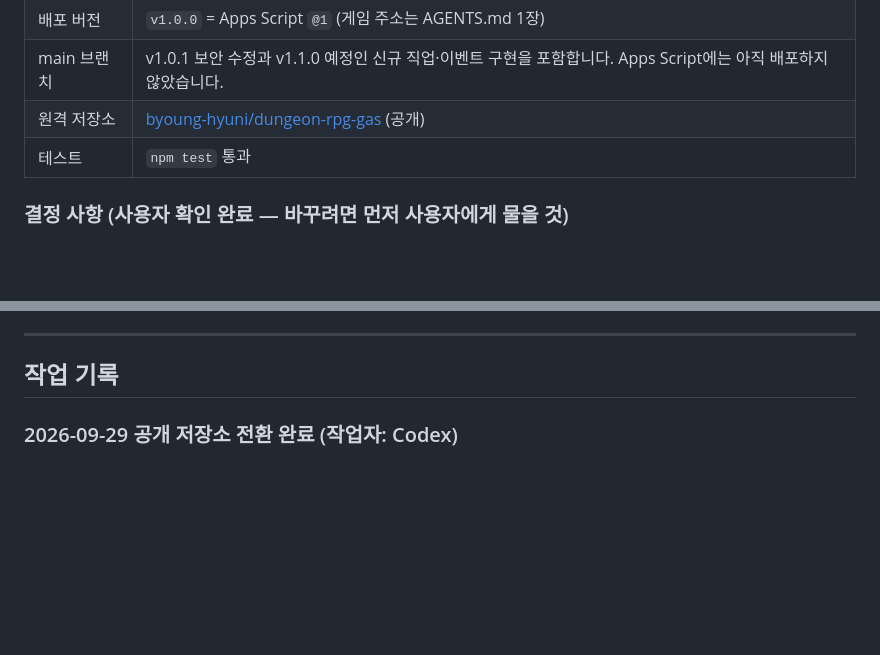
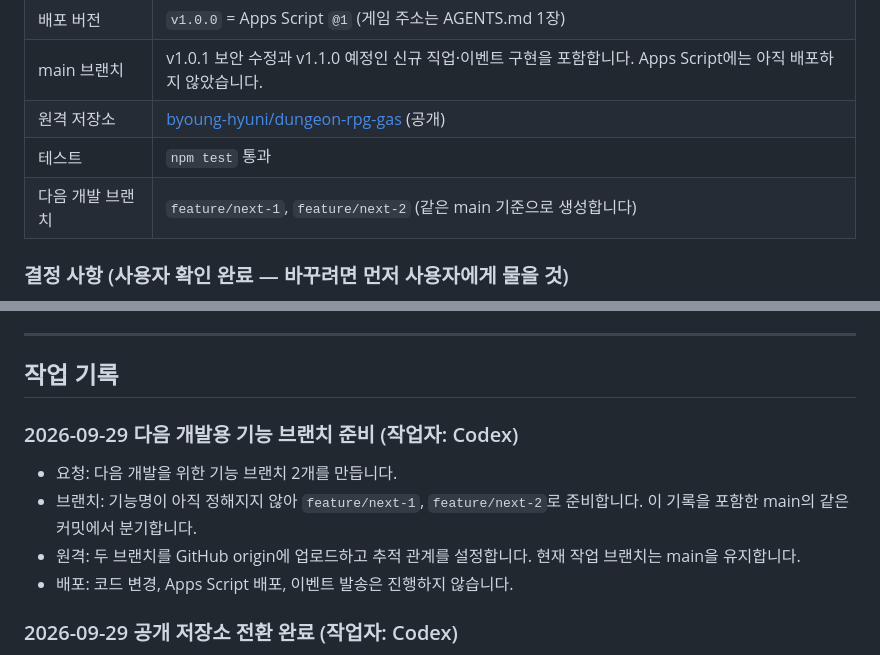
Before and after one commit to byoung-hyuni/dungeon-rpg-gas, a Markdown page: docs/HANDOFF.md, 2 parts joined by grey strips. Rendered like a GitHub page; blank space fills up the shorter version.

Commit message:
다음 개발용 기능 브랜치 두 개의 기준을 기록합니다

```diff
--- a/docs/HANDOFF.md
+++ b/docs/HANDOFF.md
@@ -25,6 +25,7 @@
 | main 브랜치 | v1.0.1 보안 수정과 v1.1.0 예정인 신규 직업·이벤트 구현을 포함합니다. Apps Script에는 아직 배포하지 않았습니다. |
 | 원격 저장소 | [byoung-hyuni/dungeon-rpg-gas](https://github.com/byoung-hyuni/dungeon-rpg-gas) (공개) |
 | 테스트 | `npm test` 통과 |
+| 다음 개발 브랜치 | `feature/next-1`, `feature/next-2` (같은 main 기준으로 생성합니다) |
 
 ### 결정 사항 (사용자 확인 완료 — 바꾸려면 먼저 사용자에게 물을 것)
 - 그래픽: 이모지 기반. 나중에 이미지로 교체할 수 있게 `Render.html`에 분리
@@ -61,6 +62,12 @@
 - 결정: 사용자에게 확인받은 내용과 이유
 - 남은 일: 끝내지 못한 일, 사용자가 시트에서 해야 할 일
 -->
+
+### 2026-09-29 다음 개발용 기능 브랜치 준비 (작업자: Codex)
+- 요청: 다음 개발을 위한 기능 브랜치 2개를 만듭니다.
+- 브랜치: 기능명이 아직 정해지지 않아 `feature/next-1`, `feature/next-2`로 준비합니다. 이 기록을 포함한 main의 같은 커밋에서 분기합니다.
+- 원격: 두 브랜치를 GitHub origin에 업로드하고 추적 관계를 설정합니다. 현재 작업 브랜치는 main을 유지합니다.
+- 배포: 코드 변경, Apps Script 배포, 이벤트 발송은 진행하지 않습니다.
 
 ### 2026-09-29 공개 저장소 전환 완료 (작업자: Codex)
 - 요청: 저장소를 공개하고 보안에 영향을 줄 수 있는 정보는 노출하지 않습니다.
```
